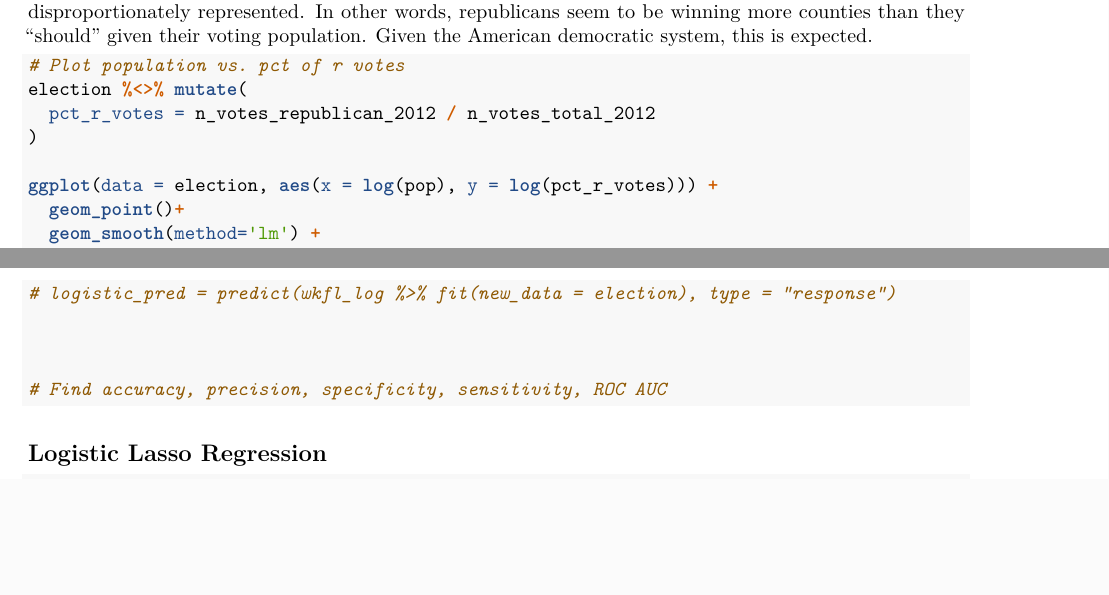
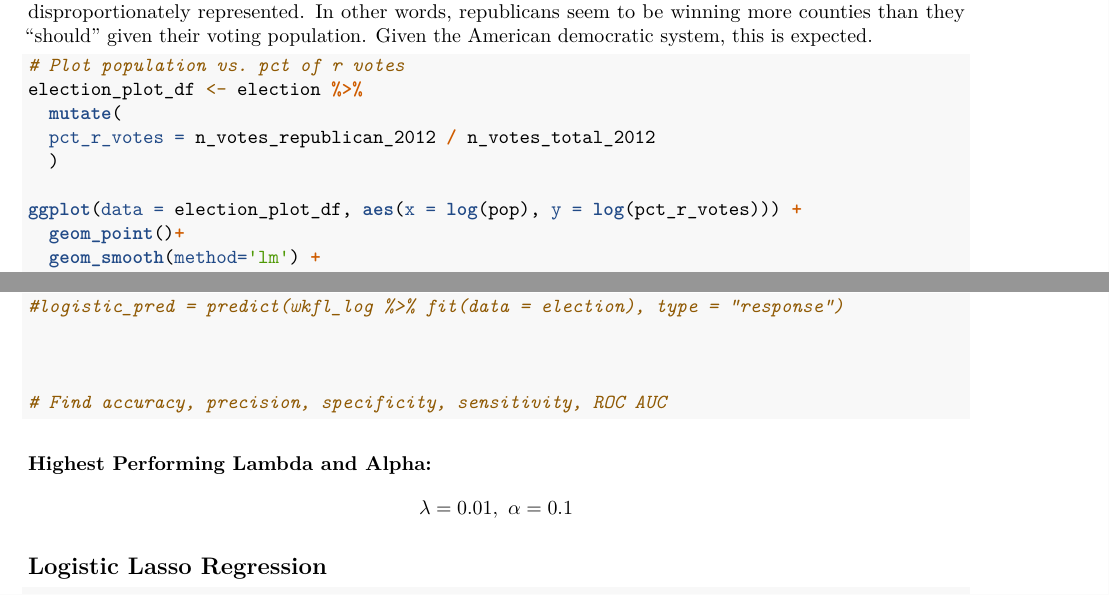
Before and after one commit to tototeto/EC-524-Assignment-002, an R Markdown document (002.Rmd): two parts of pages 2 and 6 of 6, joined at a grey line, cut so that both start at the same text, the shorter picture padded with empty space. Rendered offline with R 4.5, knitr and Pandoc, then LaTeX, with nearby package versions; some code elsewhere in the file could not run offline.

Commit message:
Worked on logistic reg

````diff
--- a/002.Rmd
+++ b/002.Rmd
@@ -66,11 +66,12 @@ What I find interesting about this visualization is that the proportion of repub
 
 ```{r}
 # Plot population vs. pct of r votes
-election %<>% mutate(
+election_plot_df <- election %>%
+  mutate(
   pct_r_votes = n_votes_republican_2012 / n_votes_total_2012
-)
+  )
 
-ggplot(data = election, aes(x = log(pop), y = log(pct_r_votes))) +
+ggplot(data = election_plot_df, aes(x = log(pop), y = log(pct_r_votes))) +
   geom_point()+
   geom_smooth(method='lm') +
   labs(
@@ -201,11 +206,15 @@ cv_log %>% show_best()
 
-# logistic_pred = predict(wkfl_log %>% fit(new_data = election), type = "response")
+#logistic_pred = predict(wkfl_log %>% fit(data = election), type = "response")
 
 
 
 # Find accuracy, precision, specificity, sensitivity, ROC AUC
 
 ```
+
+#### Highest Performing Lambda and Alpha:
+
+$$\lambda = 0.01,\text{   } \alpha = 0.1$$
 
 ## Logistic Lasso Regression
 
````
Also changed, not shown: 002.pdf (added), 002.Rmd (6 more changed lines).
